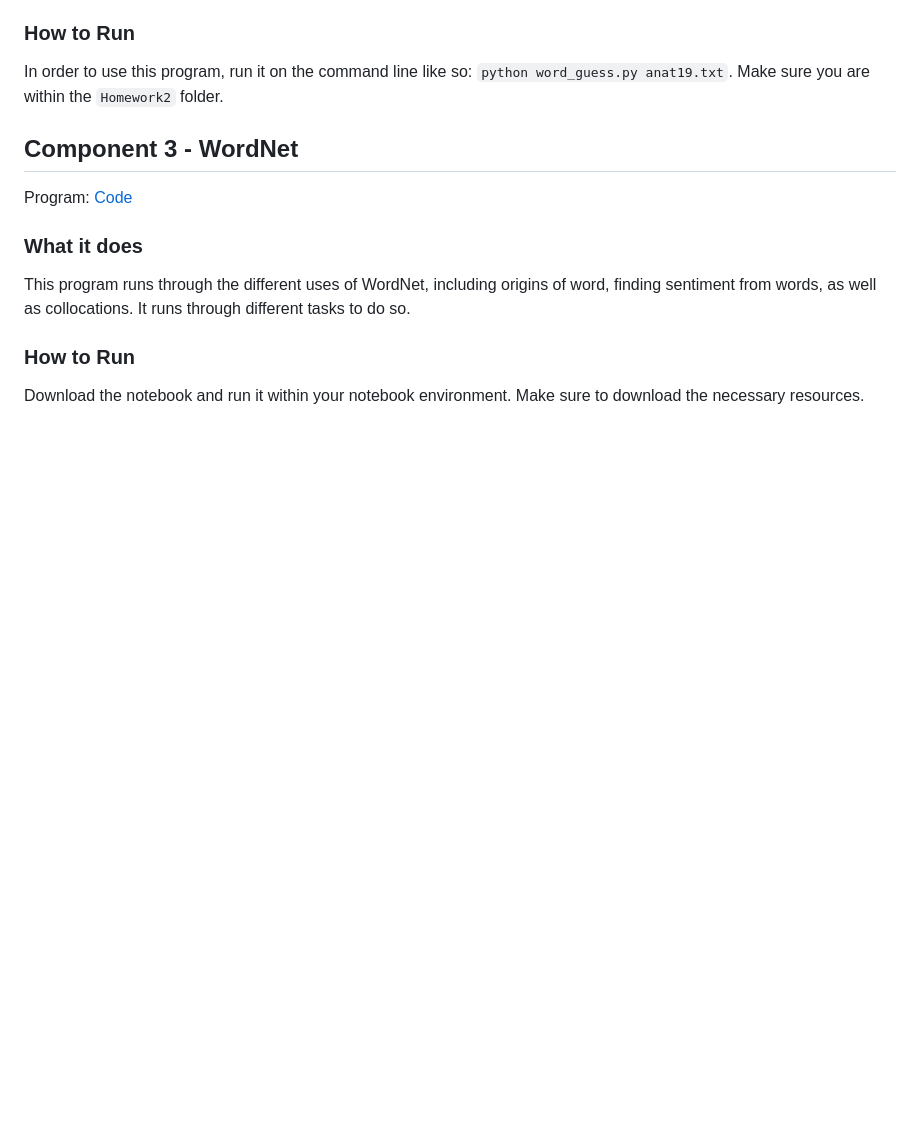
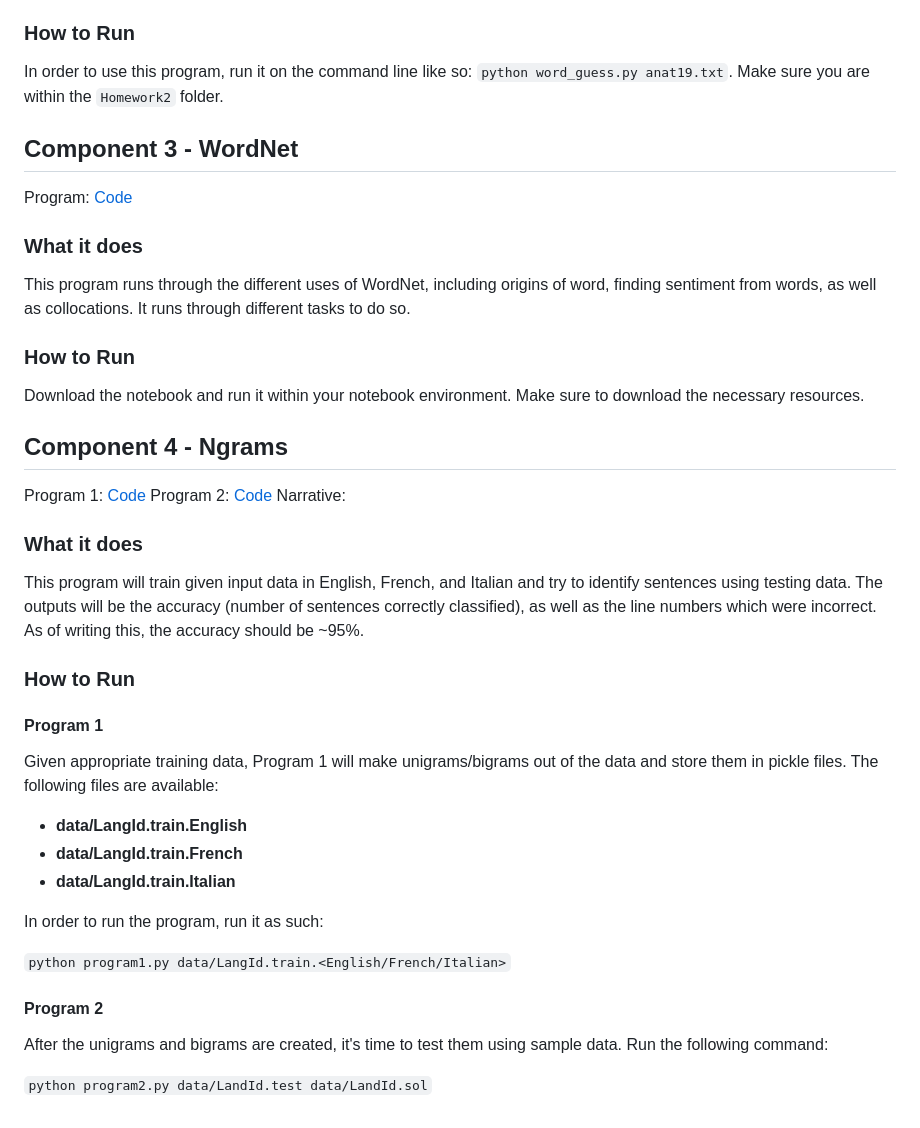
Before and after one commit to Zakenmaru/CS4395_Portfolio, a Markdown page: README.md, the part around the change. Drawn GitHub-style; blank space fills up the shorter version.

```diff
--- a/README.md
+++ b/README.md
@@ -29,3 +29,25 @@ Program: [Code](Homework3/WordNetNotebook.pdf)
 This program runs through the different uses of WordNet, including origins of word, finding sentiment from words, as well as collocations. It runs through different tasks to do so.
 ### How to Run
 Download the notebook and run it within your notebook environment. Make sure to download the necessary resources.
+## Component 4 - Ngrams
+Program 1: [Code](Homework4/program1.py)
+Program 2: [Code](Homework4/program2.py)
+Narrative:
+### What it does
+This program will train given input data in English, French, and Italian and try to identify sentences using testing data. The outputs will be the accuracy (number of sentences correctly classified), as well as the line numbers which were incorrect. As of writing this, the accuracy should be ~95%.
+
+### How to Run
+#### Program 1
+Given appropriate training data, Program 1 will make unigrams/bigrams out of the data and store them in pickle files. The following files are available:
+- **data/LangId.train.English**
+- **data/LangId.train.French**
+- **data/LangId.train.Italian**
+
+In order to run the program, run it as such:
+
+`python program1.py data/LangId.train.<English/French/Italian>`
+
+#### Program 2
+After the unigrams and bigrams are created, it's time to test them using sample data. Run the following command:
+
+`python program2.py data/LandId.test data/LandId.sol`
```
